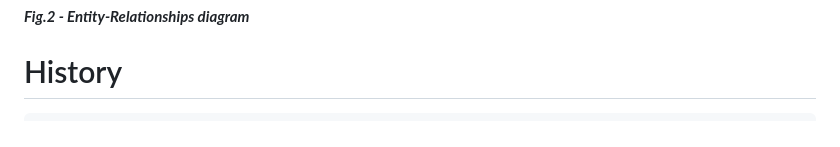
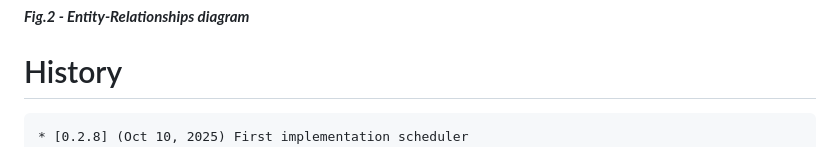
Before and after one commit to gbetorre/convenzioni, a Markdown page: README.md, the part around the change. Drawn GitHub-style.

````diff
--- a/README.md
+++ b/README.md
@@ -65,6 +65,7 @@ When will be ready, I will release, package or tag
 # History
 
 ```
+* [0.2.8] (Oct 10, 2025) First implementation scheduler
 * [0.2.7] (Oct 09, 2025) Implementation agreement details page
 * [0.2.6] (Oct 08, 2025) Implementation assignment contractors to an agreement: show contractors already bound
 * [0.2.5] (Oct 06, 2025) Implementation assignment contractors to an agreement: db persistence
````
Also changed, not shown: README.it.md (+7 -2 lines).
